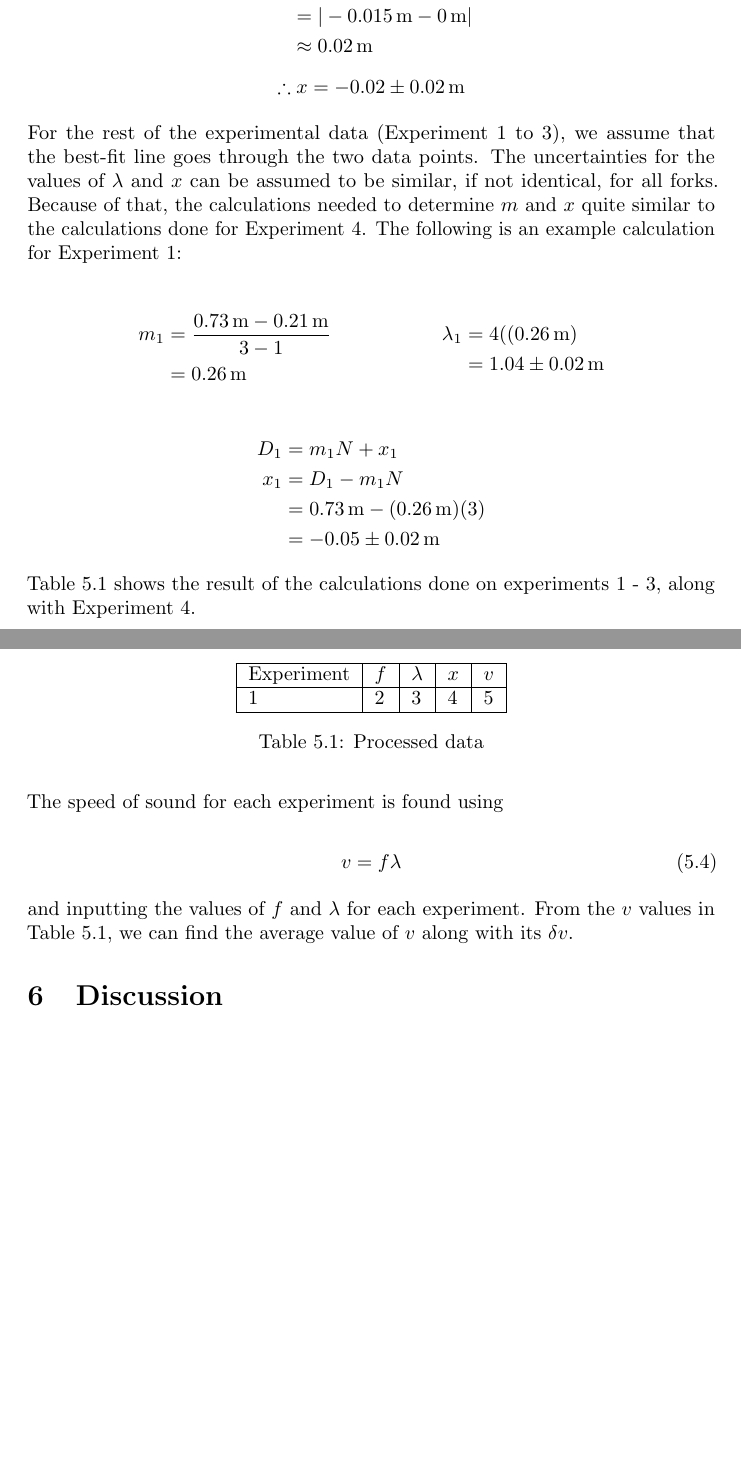
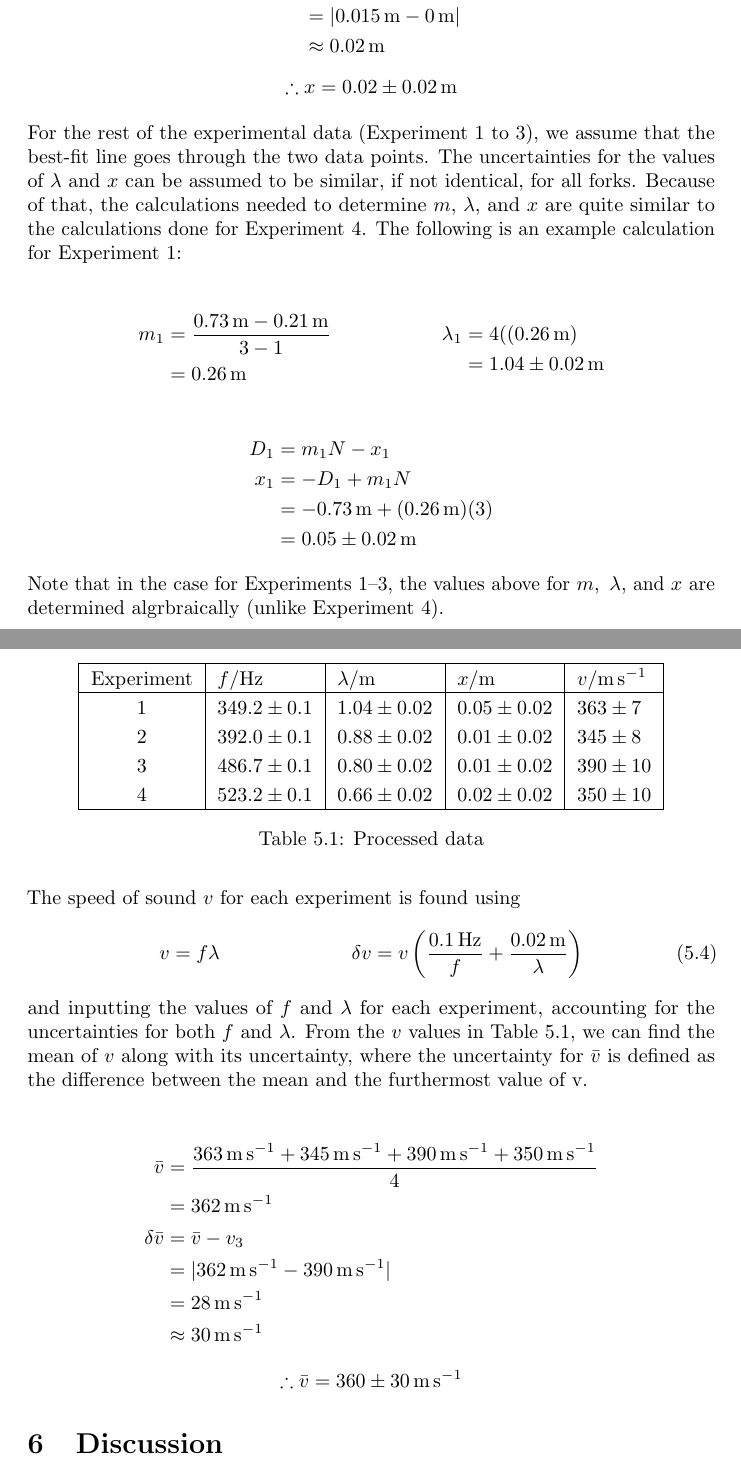
Before and after one commit to 3stantedja/physics-lab-report-7, a LaTeX document (report.tex): two parts of pages 5 and 6 of 6, joined at a grey line, cut so that both start at the same text, the shorter picture padded with empty space. Compiled offline with pdfLaTeX.

Commit message:
building more on Discussion section

```diff
--- a/report.tex
+++ b/report.tex
@@ -199,12 +205,12 @@ From Figure \ref{fig:plot1}, get the value of \(x\) along with its uncertainty.
 \end{align*}
 \begin{align*}
   \delta x &= |x_{\mathrm{best}} - x_{\mathrm{min}}| \\
-  &= |\SI{-0.015}{m} - \SI{0}{m}| \\
+  &= |\SI{0.015}{m} - \SI{0}{m}| \\
   &\approx \SI{0.02}{m}
 \end{align*}
-\[\therefore x = \SI{-0.02(2)}{m}\]
+\[\therefore x = \SI{0.02(2)}{m}\]
 
-For the rest of the experimental data (Experiment 1 to 3), we assume that the best-fit line goes through the two data points. The uncertainties for the values of \(\lambda\) and \(x\) can be assumed to be similar, if not identical, for all forks. Because of that, the calculations needed to determine \(m\) and \(x\) quite similar to the calculations done for Experiment 4. The following is an example calculation for Experiment 1:
+For the rest of the experimental data (Experiment 1 to 3), we assume that the best-fit line goes through the two data points. The uncertainties for the values of \(\lambda\) and \(x\) can be assumed to be similar, if not identical, for all forks. Because of that, the calculations needed to determine \(m\), \(\lambda\), and \(x\) are quite similar to the calculations done for Experiment 4. The following is an example calculation for Experiment 1:
 
 \begin{align*}
   \begin{split}
@@ -218,37 +224,59 @@ For the rest of the experimental data (Experiment 1 to 3), we assume that the be
 \end{align*}
 \begin{equation*}
   \begin{split}
-    D_1 &= m_1 N + x_1 \\
-    x_1 &= D_1 - m_1 N \\
-    &= \SI{0.73}{m} - (\SI{0.26}{m})(3) \\
-    &= \SI{-0.05(2)}{m}
+    D_1 &= m_1 N - x_1 \\
+    x_1 &= -D_1 + m_1 N \\
+    &= \SI{-0.73}{m} + (\SI{0.26}{m})(3) \\
+    &= \SI{0.05(2)}{m}
   \end{split}
 \end{equation*}
 
 % TODO: better description of table 5.1 (table:a1), revise text before rewrite.
-Table \ref{table:a1} shows the result of the calculations done on experiments 1 - 3, along with Experiment 4.
+Note that in the case for Experiments 1--3, the values above for \(m, \ \lambda, \) and \(x\) are determined algrbraically (unlike Experiment 4).
 
 % TODO: complete the table
 \begin{table}[h]
+  \setlength\extrarowheight{2.5pt}
   \centering
-  \begin{tabular}{|l|l|l|l|l|}
+  \begin{tabular}{|c|l|l|l|l|}
     \hline
-    Experiment & \(f\) & \(\lambda\) & \(x\) & \(v\) \\
+    Experiment & {\(f\)/\si{\hertz} }& {\(\lambda\)/\si{m}} & {\(x\)/\si{m}} & {\(v\)/\si{m.s^{-1}}} \\
     \hline
-    1 & 2 & 3 & 4 & 5 \\
+    1 & \num{349.2(1)} & \num{1.04(2)} & \num{0.05(2)} & \num{363(7)} \\
+    2 & \num{392.0(1)} & \num{0.88(2)} & \num{0.01(2)} & \num{345(8)} \\
+    3 & \num{486.7(1)} & \num{0.80(2)} & \num{0.01(2)} & \num{390(10)} \\
+    4 & \num{523.2(1)} & \num{0.66(2)} & \num{0.02(2)} & \num{350(10)} \\
     \hline
   \end{tabular}
   \caption{Processed data}
   \label{table:a1}
 \end{table}
 
-The speed of sound for each experiment is found using
+The speed of sound \(v\) for each experiment is found using
+\begin{align} \label{eq:a4}
+  \begin{split}
+    v = f \lambda
+  \end{split}
+  \begin{split}
+    \delta v = v \left(\frac{\SI{0.1}{Hz}}{f} + \frac{\SI{0.02}{m}}{\lambda} \right)
+  \end{split}
+\end{align}
+and inputting the values of \(f\) and \(\lambda\) for each experiment, accounting for the uncertainties for both \(f\) and \(\lambda\). From the \(v\) values in Table \ref{table:a1}, we can find the mean of \(v\) along with its uncertainty, where the uncertainty for \(\bar{v}\) is defined as the difference between the mean and the furthermost value of v.
 
-\begin{equation} \label{eq:a4}
-v = f \lambda
-\end{equation}
+\begin{align*}
+  \begin{split}
+    \bar{v} &= \frac{\SI{363}{\metre\per\second} + \SI{345}{\metre\per\second} + \SI{390}{\metre\per\second} + \SI{350}{\metre\per\second}}{4} \\
+    &= \SI{362}{\metre\per\second}
+  \end{split} \\
+  \begin{split}
+    \delta \bar{v} &= \bar{v} - v_3 \\
+    &= |\SI{362}{\metre\per\second} - \SI{390}{\metre\per\second}| \\
+    &= \SI{28}{\metre\per\second} \\
+    &\approx \SI{30}{\metre\per\second}
+  \end{split}
+\end{align*}
+\[\therefore \bar{v} = \SI{360(30)}{\metre\per\second}\]
 
-and inputting the values of \(f\) and \(\lambda\) for each experiment. From the \(v\) values in Table \ref{table:a1}, we can find the average value of \(v\) along with its \(\delta v\).
 \section{Discussion}
 
 
```
Also changed, not shown: report.pdf, report.tex (14 more changed lines).
